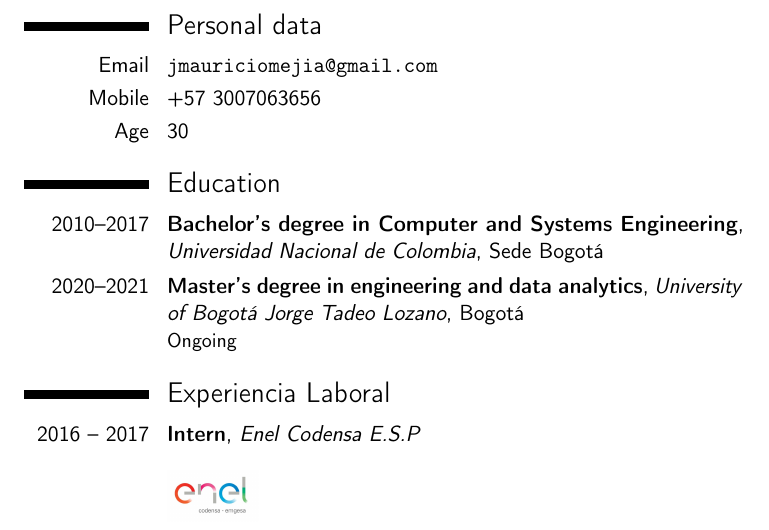
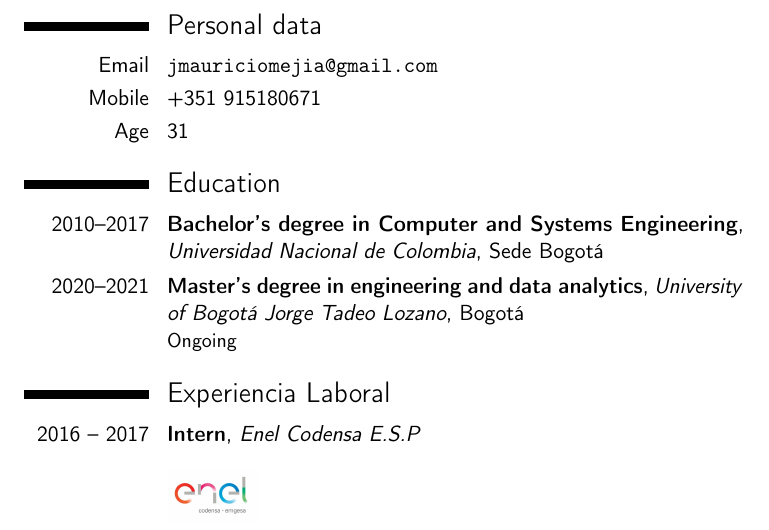
Before and after one commit to bauglir-dev/cv, a LaTeX CV (en/doc/cven.tex): part of page 2 of 5, cut so that both start at the same text. Compiled offline with pdfLaTeX.

Commit message:
update cven

```diff
--- a/en/doc/cven.tex
+++ b/en/doc/cven.tex
@@ -35,8 +35,8 @@
 	%\cvitem{Dirección}{Cra. 13C 165 86 -- Bogotá -- Colombia}%
 	\cvitem{Email}{\texttt{jmauriciomejia@gmail.com}}
 	%\cvitem{Teléfono}{348 39 45}%
-	\cvitem{Mobile}{+57 3007063656}
-	\cvitem{Age}{30}
+	\cvitem{Mobile}{+351 915180671}
+	\cvitem{Age}{31}
 
 	\section{Education}
 	%\cventry{1994--2000}{Primaria}{Centro de Asistencia Estudiantil Ronditas del Tunal}{Bogotá}{}{Cursos desde Transición hasta 4"o de primaria}
```
Also changed, not shown: en/img/mauricio.png (added), en/img/promptly1.png (added).
